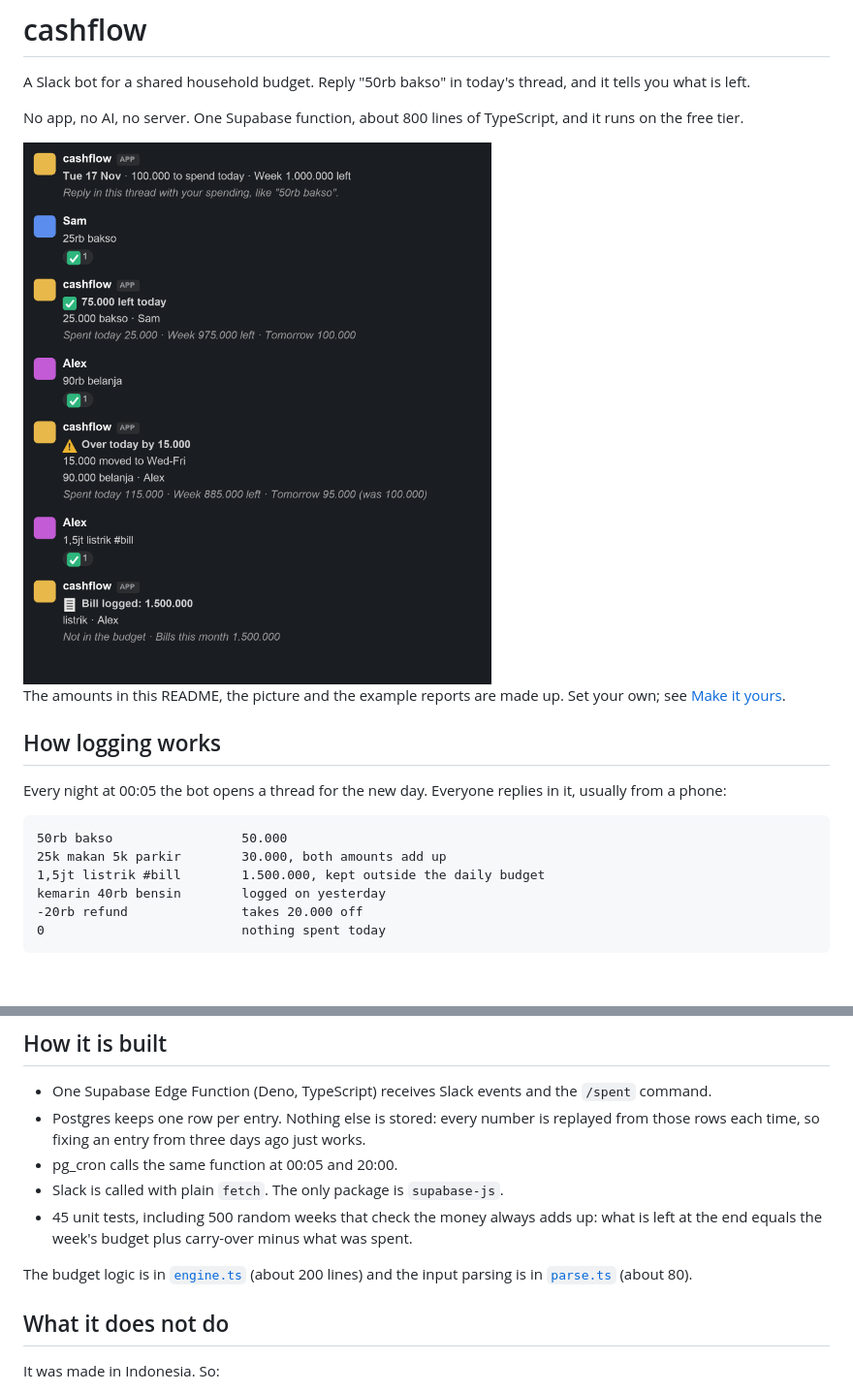
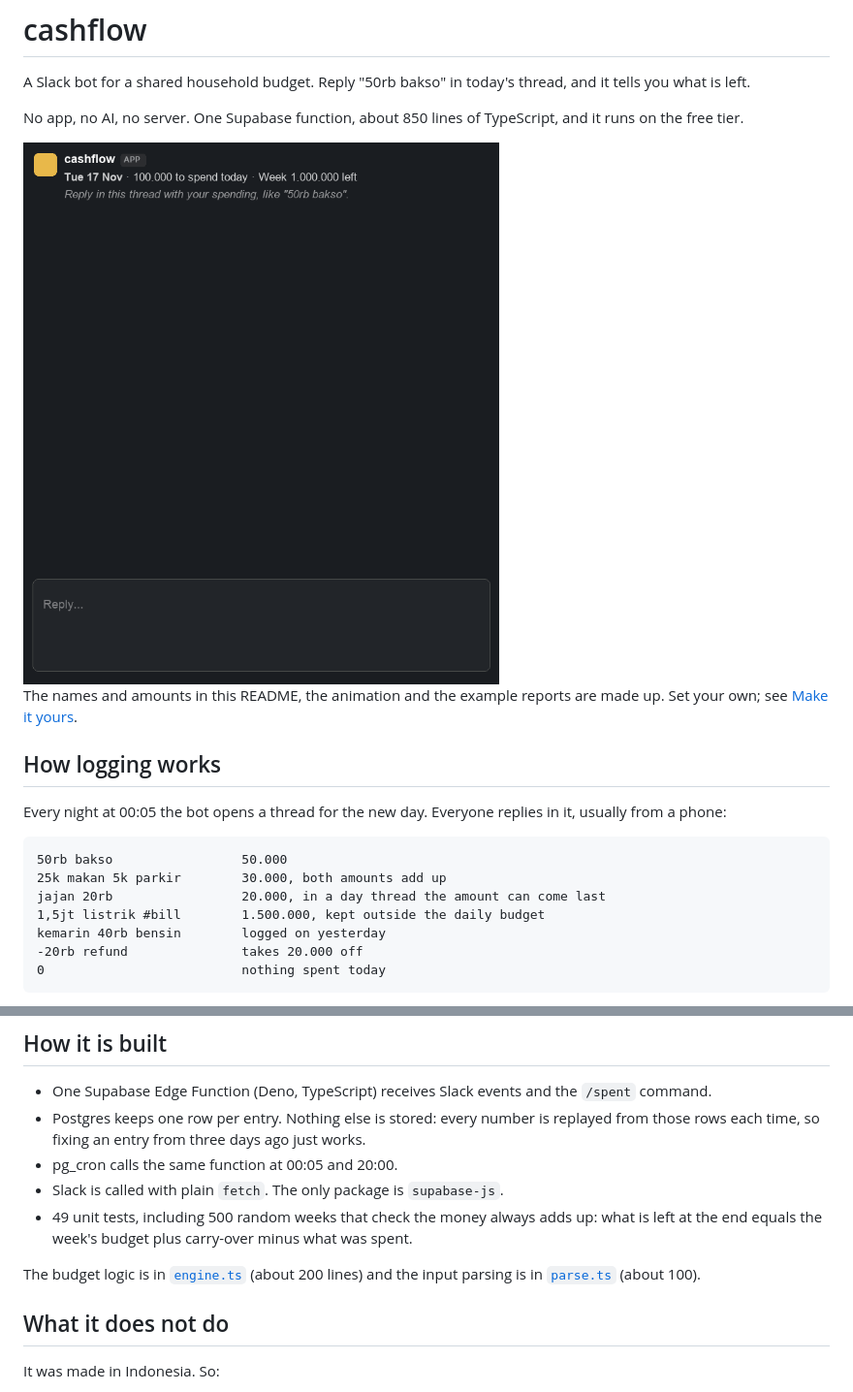
Before and after one commit to regahr/cashflow, a Markdown page: README.md, 2 parts joined by grey strips. Shown at 97% size. Rendered like a GitHub page; pictures changed too: docs/demo.gif (added); blank space fills up the shorter version.

Commit message:
Amount can come last in a day thread, clearer Removed reply, demo GIF

````diff
--- a/README.md
+++ b/README.md
@@ -2,11 +2,11 @@
 
 A Slack bot for a shared household budget. Reply "50rb bakso" in today's thread, and it tells you what is left.
 
-No app, no AI, no server. One Supabase function, about 800 lines of TypeScript, and it runs on the free tier.
+No app, no AI, no server. One Supabase function, about 850 lines of TypeScript, and it runs on the free tier.
 
-<img src="docs/thread.png" alt="A day thread in Slack: two spends, an overspend and a bill, each with the bot's reply" width="560">
+<img src="docs/demo.gif" alt="A day thread in Slack: spends are typed in, and the bot answers each one with what is left" width="560">
 
-The amounts in this README, the picture and the example reports are made up. Set your own; see [Make it yours](#make-it-yours).
+The names and amounts in this README, the animation and the example reports are made up. Set your own; see [Make it yours](#make-it-yours).
 
 ## How logging works
 
@@ -15,6 +15,7 @@ Every night at 00:05 the bot opens a thread for the new day. Everyone replies in
 ```
 50rb bakso                 50.000
 25k makan 5k parkir        30.000, both amounts add up
+jajan 20rb                 20.000, in a day thread the amount can come last
 1,5jt listrik #bill        1.500.000, kept outside the daily budget
 kemarin 40rb bensin        logged on yesterday
 -20rb refund               takes 20.000 off
@@ -70,9 +71,9 @@ There is an example of all four files, made from a made-up week of chat messages
 - Postgres keeps one row per entry. Nothing else is stored: every number is replayed from those rows each time, so fixing an entry from three days ago just works.
 - pg_cron calls the same function at 00:05 and 20:00.
 - Slack is called with plain `fetch`. The only package is `supabase-js`.
-- 45 unit tests, including 500 random weeks that check the money always adds up: what is left at the end equals the week's budget plus carry-over minus what was spent.
+- 49 unit tests, including 500 random weeks that check the money always adds up: what is left at the end equals the week's budget plus carry-over minus what was spent.
 
-The budget logic is in [`engine.ts`](supabase/functions/_shared/engine.ts) (about 200 lines) and the input parsing is in [`parse.ts`](supabase/functions/_shared/parse.ts) (about 80).
+The budget logic is in [`engine.ts`](supabase/functions/_shared/engine.ts) (about 200 lines) and the input parsing is in [`parse.ts`](supabase/functions/_shared/parse.ts) (about 100).
 
 ## What it does not do
 
````
Also changed, not shown: other parts of README.md (+2 -2 lines), 5 other files.
